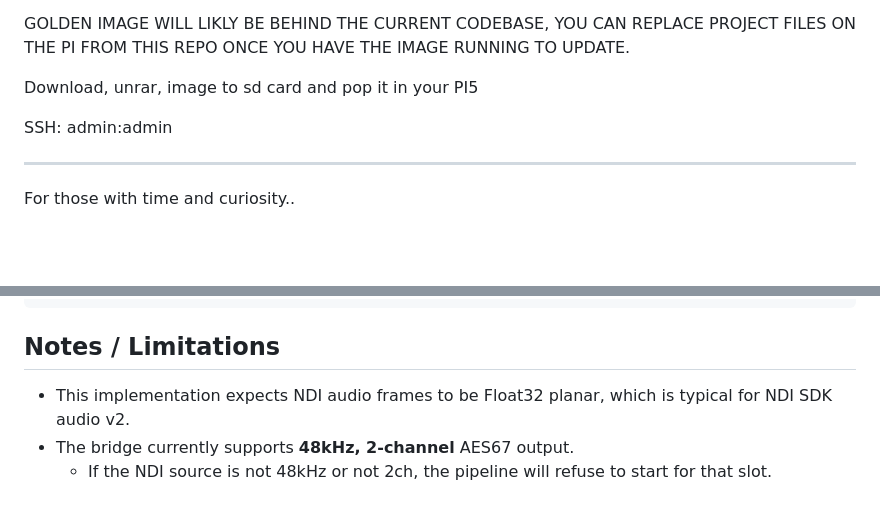
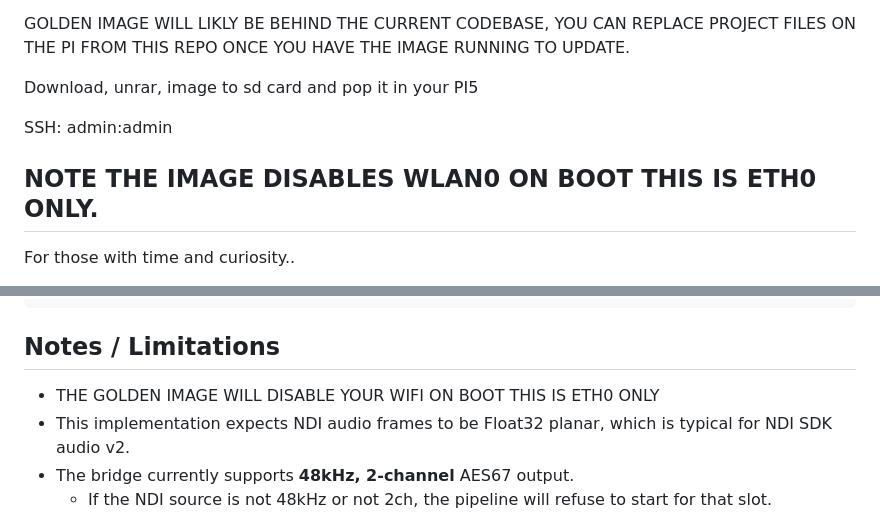
Before and after one commit to JohnDevAc/streamsquirrel, a Markdown page: README.md, 2 parts joined by grey strips. Rendered like a GitHub page; blank space fills up the shorter version.

````diff
--- a/README.md
+++ b/README.md
@@ -32,6 +32,7 @@ Download, unrar, image to sd card and pop it in your PI5
 
 SSH: admin:admin
 
+NOTE THE IMAGE DISABLES WLAN0 ON BOOT THIS IS ETH0 ONLY.
 ------------------------------------------------------------------------------------
 
 For those with time and curiosity..
@@ -61,6 +62,7 @@ sudo ldconfig
 ```
 
 ## Notes / Limitations
+- THE GOLDEN IMAGE WILL DISABLE YOUR WIFI ON BOOT THIS IS ETH0 ONLY
 - This implementation expects NDI audio frames to be Float32 planar, which is typical for NDI SDK audio v2.
 - The bridge currently supports **48kHz, 2-channel** AES67 output.
   - If the NDI source is not 48kHz or not 2ch, the pipeline will refuse to start for that slot.
````
